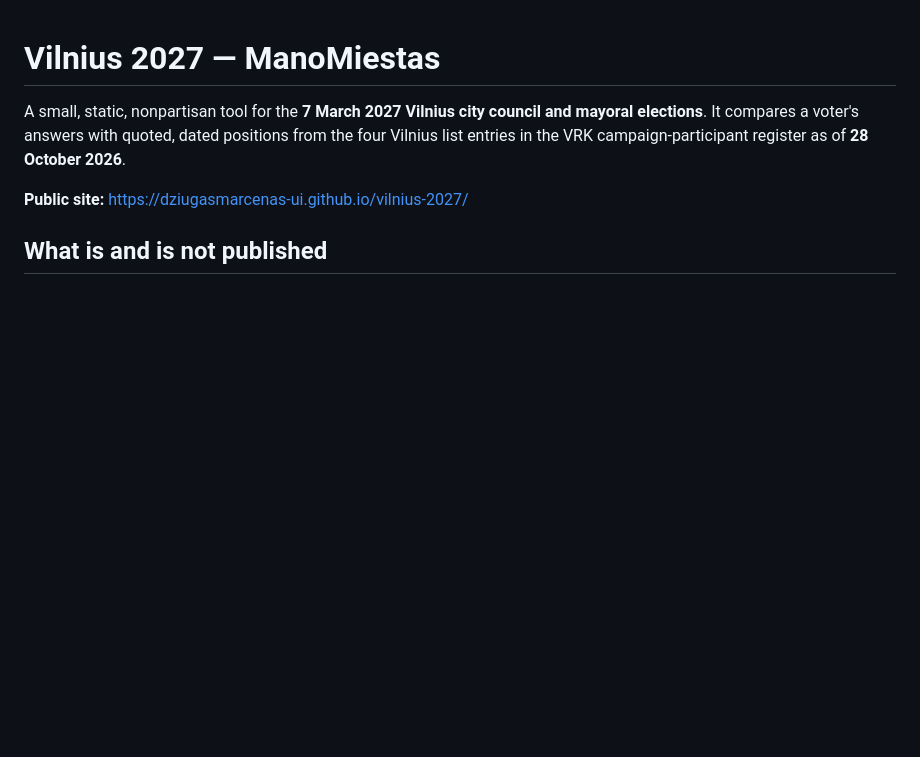
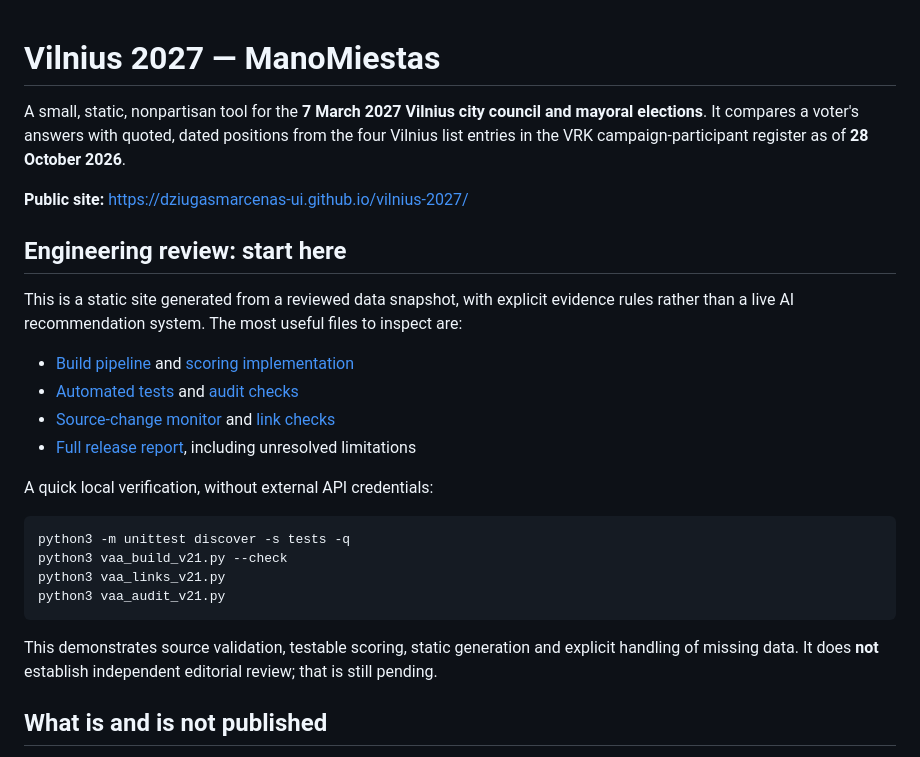
Before and after one commit to dziugasmarcenas-ui/vilnius-2027, a Markdown page: README.md, the part around the change. GitHub-like rendering; blank space fills up the shorter version.

Commit message:
docs: add reviewer-oriented code tour and verification entry point

````diff
--- a/README.md
+++ b/README.md
@@ -3,6 +3,26 @@
 A small, static, nonpartisan tool for the **7 March 2027 Vilnius city council and mayoral elections**. It compares a voter's answers with quoted, dated positions from the four Vilnius list entries in the VRK campaign-participant register as of **28 October 2026**.
 
 **Public site:** https://dziugasmarcenas-ui.github.io/vilnius-2027/
+
+## Engineering review: start here
+
+This is a static site generated from a reviewed data snapshot, with explicit evidence rules rather than a live AI recommendation system. The most useful files to inspect are:
+
+- [Build pipeline](vaa_build_v21.py) and [scoring implementation](vaa_v21.py)
+- [Automated tests](tests/) and [audit checks](vaa_audit_v21.py)
+- [Source-change monitor](vaa_watch_v21.py) and [link checks](vaa_links_v21.py)
+- [Full release report](V21_REPORT.md), including unresolved limitations
+
+A quick local verification, without external API credentials:
+
+```bash
+python3 -m unittest discover -s tests -q
+python3 vaa_build_v21.py --check
+python3 vaa_links_v21.py
+python3 vaa_audit_v21.py
+```
+
+This demonstrates source validation, testable scoring, static generation and explicit handling of missing data. It does **not** establish independent editorial review; that is still pending.
 
 ## What is and is not published
 
````
